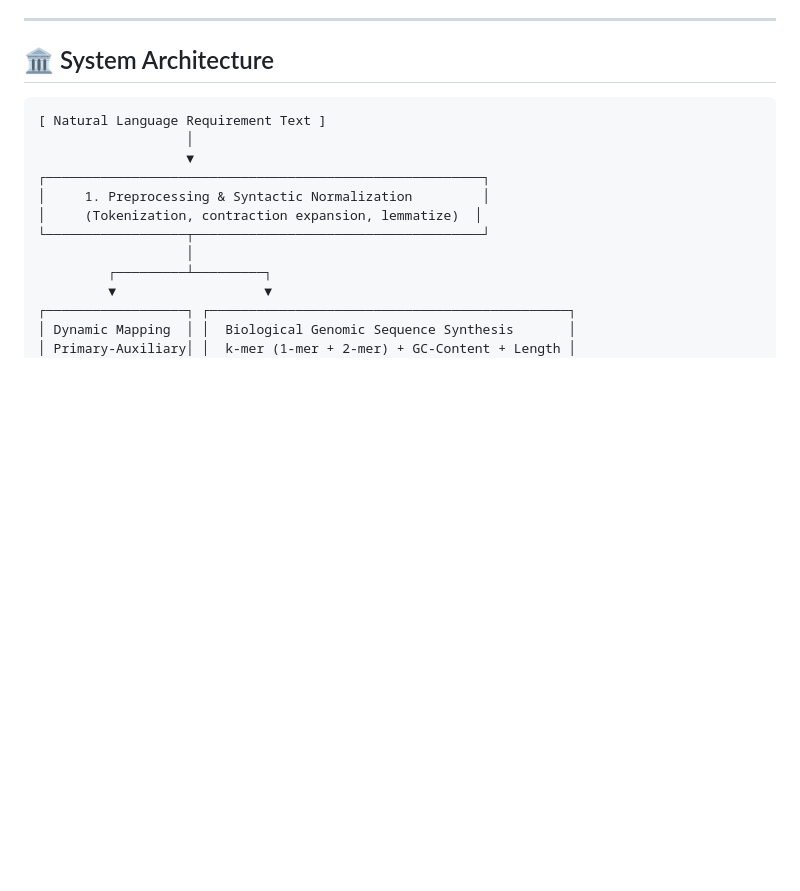
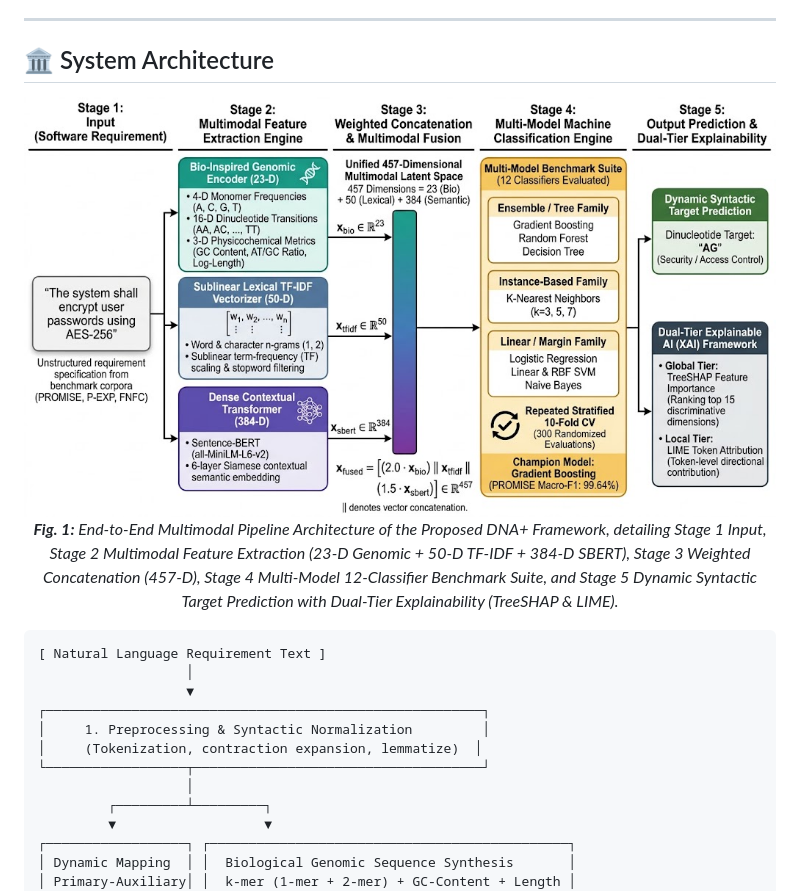
Before and after one commit to umertanveer25/DNA-V2, a Markdown page: README.md, the part around the change. GitHub-like rendering; pictures changed too: figures/fig1_system_architecture.png (added); blank space fills up the shorter version.

Commit message:
docs: add audited 100% publication-ready Fig 1 system architecture to figures/ and embed in README

````diff
--- a/README.md
+++ b/README.md
@@ -24,6 +24,12 @@ Software Requirements Engineering (RE) heavily relies on automated classificatio
 ---
 
 ## 🏛️ System Architecture
+
+<p align="center">
+  <img src="figures/fig1_system_architecture.png" alt="DNA+ End-to-End System Architecture" width="100%"/>
+  <br/>
+  <em><b>Fig. 1:</b> End-to-End Multimodal Pipeline Architecture of the Proposed DNA+ Framework, detailing Stage 1 Input, Stage 2 Multimodal Feature Extraction (23-D Genomic + 50-D TF-IDF + 384-D SBERT), Stage 3 Weighted Concatenation (457-D), Stage 4 Multi-Model 12-Classifier Benchmark Suite, and Stage 5 Dynamic Syntactic Target Prediction with Dual-Tier Explainability (TreeSHAP & LIME).</em>
+</p>
 
 ```
 [ Natural Language Requirement Text ]
````
Also changed, not shown: figures/fig1_architecture.png (added), plots/fig1_architecture.png (added).
